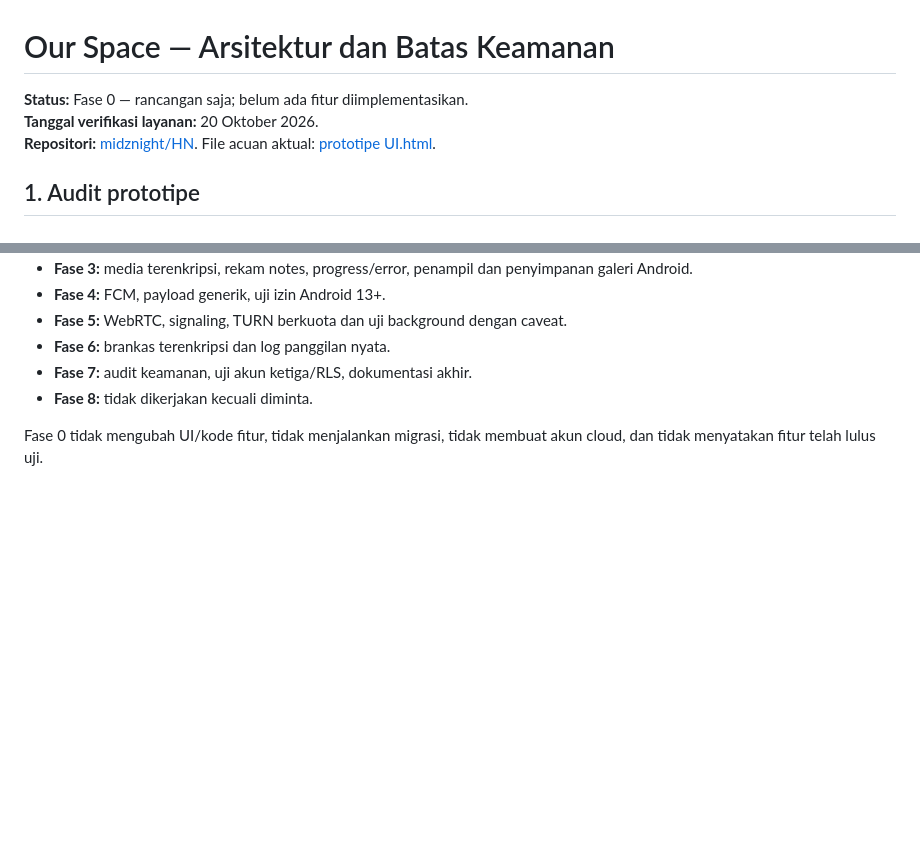
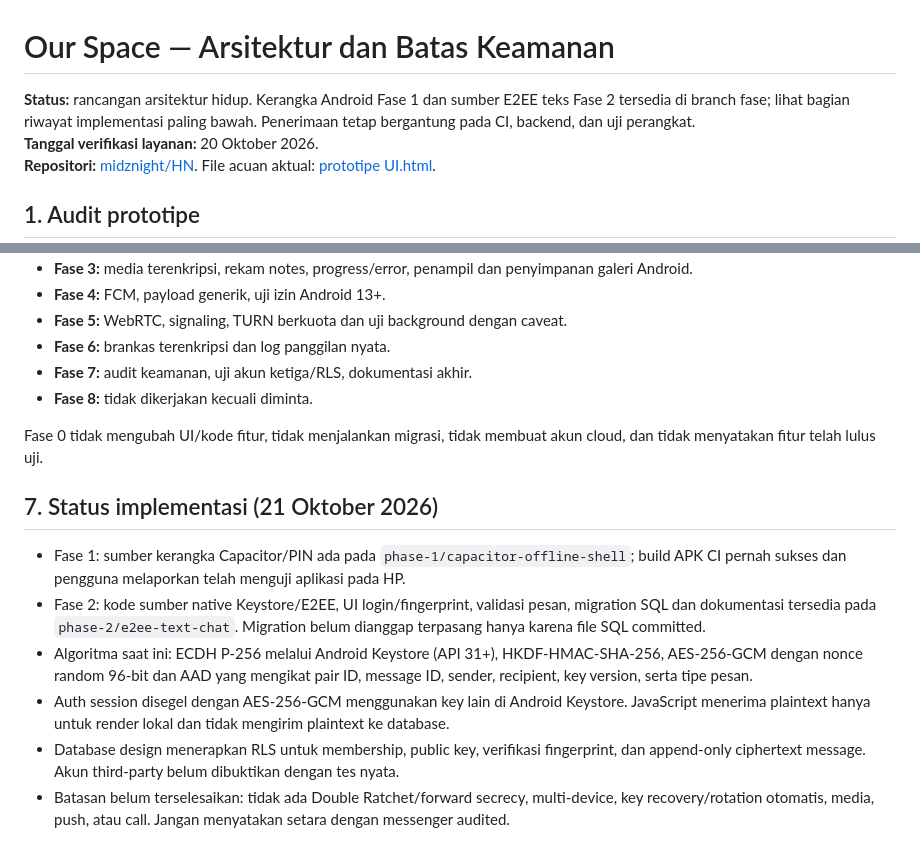
Before and after one commit to midznight/HN, a Markdown page: ARCHITECTURE.md, 2 parts joined by grey strips. Drawn GitHub-style; blank space fills up the shorter version.

Commit message:
docs(architecture): record implemented E2EE scope and limitations

```diff
--- a/ARCHITECTURE.md
+++ b/ARCHITECTURE.md
@@ -1,6 +1,6 @@
 # Our Space — Arsitektur dan Batas Keamanan
 
-**Status:** Fase 0 — rancangan saja; belum ada fitur diimplementasikan.
+**Status:** rancangan arsitektur hidup. Kerangka Android Fase 1 dan sumber E2EE teks Fase 2 tersedia di branch fase; lihat bagian riwayat implementasi paling bawah. Penerimaan tetap bergantung pada CI, backend, dan uji perangkat.
 **Tanggal verifikasi layanan:** 20 Oktober 2026.
 **Repositori:** [midznight/HN](https://github.com/midznight/HN). File acuan aktual: [prototipe UI.html](https://github.com/midznight/HN/blob/main/prototipe%20UI.html).
 
@@ -123,3 +123,13 @@ Semua versi dependency dipin pada manifest dan lockfile saat implementasi. Janga
 - **Fase 8:** tidak dikerjakan kecuali diminta.
 
 Fase 0 tidak mengubah UI/kode fitur, tidak menjalankan migrasi, tidak membuat akun cloud, dan tidak menyatakan fitur telah lulus uji.
+
+
+## 7. Status implementasi (21 Oktober 2026)
+
+- Fase 1: sumber kerangka Capacitor/PIN ada pada `phase-1/capacitor-offline-shell`; build APK CI pernah sukses dan pengguna melaporkan telah menguji aplikasi pada HP.
+- Fase 2: kode sumber native Keystore/E2EE, UI login/fingerprint, validasi pesan, migration SQL dan dokumentasi tersedia pada `phase-2/e2ee-text-chat`. Migration belum dianggap terpasang hanya karena file SQL committed.
+- Algoritma saat ini: ECDH P-256 melalui Android Keystore (API 31+), HKDF-HMAC-SHA-256, AES-256-GCM dengan nonce random 96-bit dan AAD yang mengikat pair ID, message ID, sender, recipient, key version, serta tipe pesan.
+- Auth session disegel dengan AES-256-GCM menggunakan key lain di Android Keystore. JavaScript menerima plaintext hanya untuk render lokal dan tidak mengirim plaintext ke database.
+- Database design menerapkan RLS untuk membership, public key, verifikasi fingerprint, dan append-only ciphertext message. Akun third-party belum dibuktikan dengan tes nyata.
+- Batasan belum terselesaikan: tidak ada Double Ratchet/forward secrecy, multi-device, key recovery/rotation otomatis, media, push, atau call. Jangan menyatakan setara dengan messenger audited.
```
